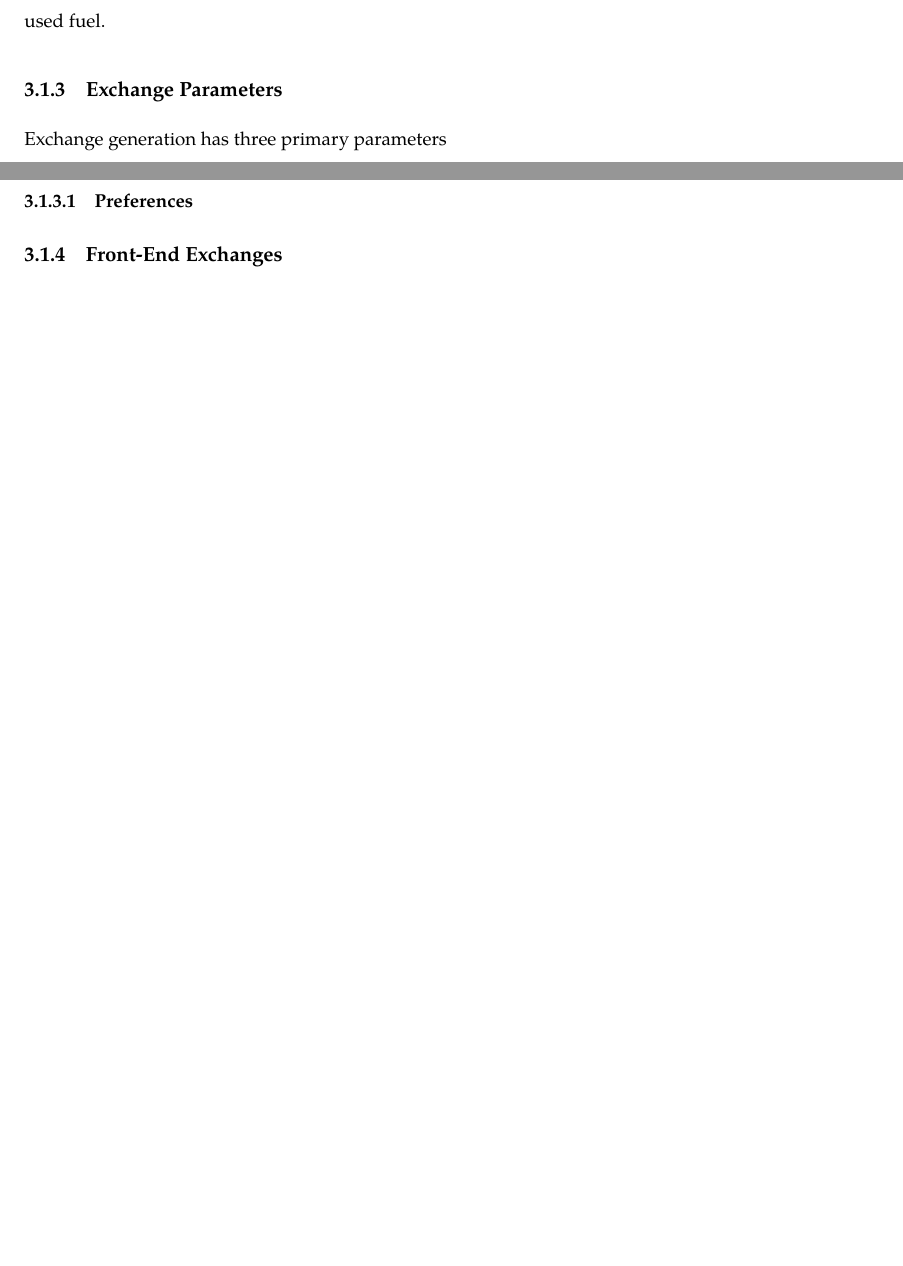
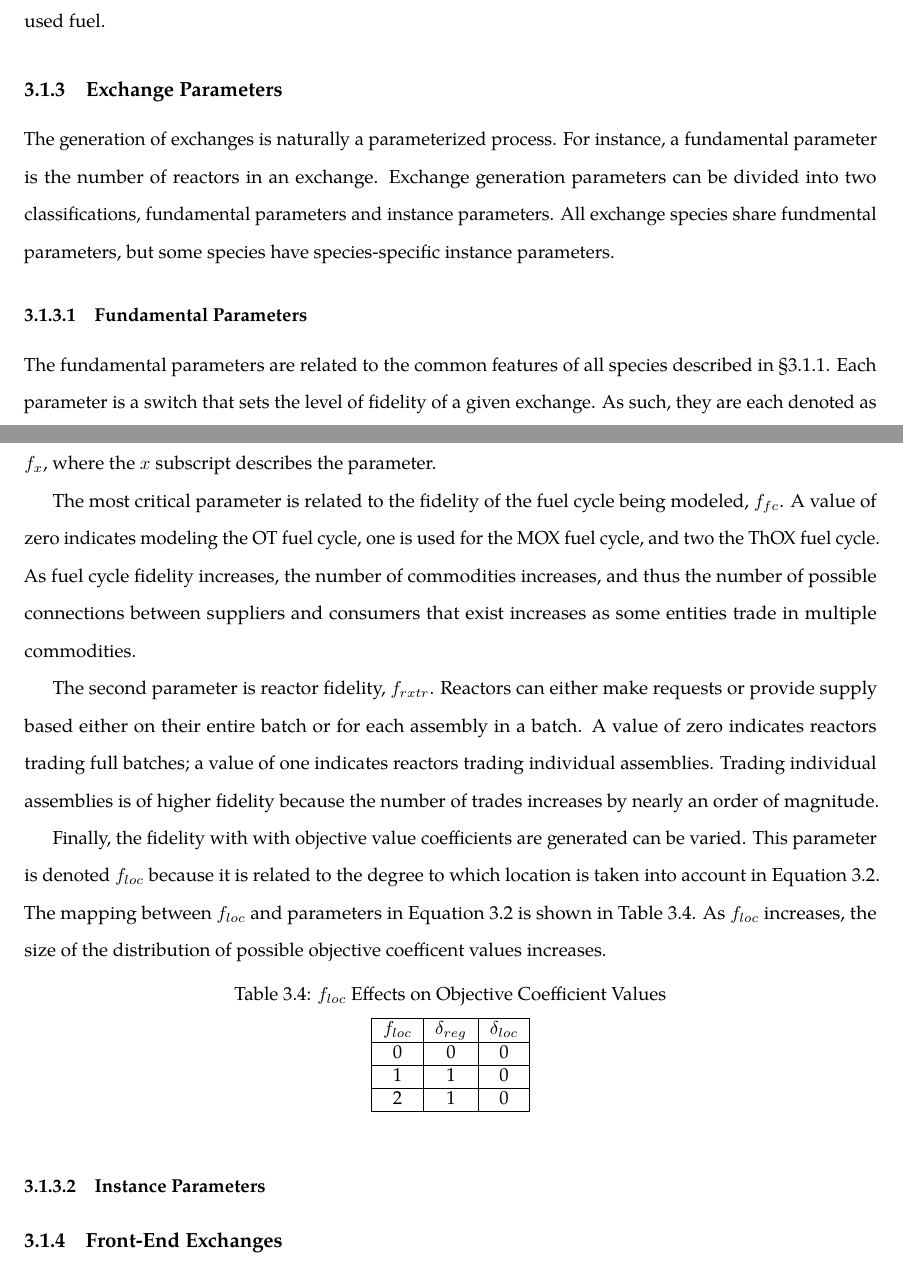
Before and after one commit to gidden/thesis, a LaTeX thesis (diss/paper/paper.tex, which reads diss/paper/chapters/3-method/main.tex): two parts of pages 64 and 65 of 69 before the commit and two parts of pages 64 and 65 of 70 after it, joined at a grey line, cut so that both start at the same text, the shorter picture padded with empty space. Compiled offline with pdfLaTeX.

Commit message:
finished fundamental parameters

```diff
--- a/diss/paper/chapters/3-method/main.tex
+++ b/diss/paper/chapters/3-method/main.tex
@@ -302,9 +302,54 @@ where reactors are supplying used fuel.
 
 \subsection{Exchange Parameters}\label{method:setup:params}
 
-Exchange generation has three primary parameters
+The generation of exchanges is naturally a parameterized process. For instance,
+a fundamental parameter is the number of reactors in an exchange. Exchange
+generation parameters can be divided into two classifications, fundamental
+parameters and instance parameters. All exchange species share fundmental
+parameters, but some species have species-specific instance parameters.
 
-\subsubsection{Preferences}
+\subsubsection{Fundamental Parameters}
+
+The fundamental parameters are related to the common features of all species
+described in \S \ref{method:setup:features}. Each parameter is a switch that
+sets the level of fidelity of a given exchange. As such, they are each denoted
+as $f_x$, where the $x$ subscript describes the parameter.
+
+The most critical parameter is related to the fidelity of the fuel cycle being
+modeled, $f_{fc}$. A value of zero indicates modeling the OT fuel cycle, one is
+used for the MOX fuel cycle, and two the ThOX fuel cycle. As fuel cycle fidelity
+increases, the number of commodities increases, and thus the number of possible
+connections between suppliers and consumers that exist increases as some
+entities trade in multiple commodities.
+
+The second parameter is reactor fidelity, $f_{rxtr}$. Reactors can either make
+requests or provide supply based either on their entire batch or for each
+assembly in a batch. A value of zero indicates reactors trading full batches; a
+value of one indicates reactors trading individual assemblies. Trading
+individual assemblies is of higher fidelity because the number of trades
+increases by nearly an order of magnitude.
+
+Finally, the fidelity with with objective value coefficients are generated can
+be varied. This parameter is denoted $f_{loc}$ because it is related to the
+degree to which location is taken into account in Equation
+\ref{eqn:loc_proxy}. The mapping between $f_{loc}$ and parameters in Equation
+\ref{eqn:loc_proxy} is shown in Table \ref{tbl:floc}. As $f_{loc}$ increases,
+the size of the distribution of possible objective coefficent values increases.
+
+\begin{table}[h]
+\centering
+\caption{$f_{loc}$ Effects on Objective Coefficient Values}
+\label{tbl:floc}
+\begin{tabular}{|c|c|c|c|}
+\hline
+$f_{loc}$ & $\delta_{reg}$ & $\delta_{loc}$ \\ \hline
+0  & 0          & 0 \\ \hline
+1   & 1          & 0 \\ \hline
+2   & 1          & 0 \\ \hline
+\end{tabular}
+\end{table}
+
+\subsubsection{Instance Parameters}
 
 \subsection{Front-End Exchanges}\label{method:setup:front}
 
```
